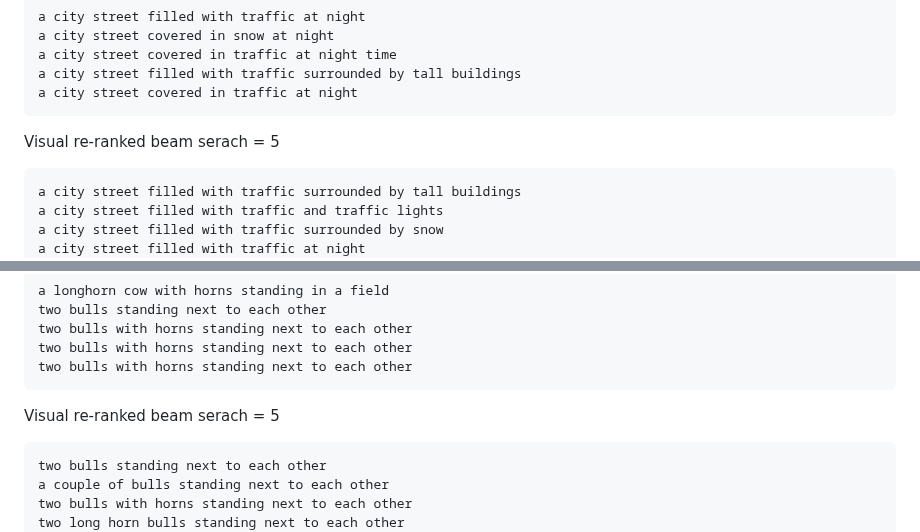
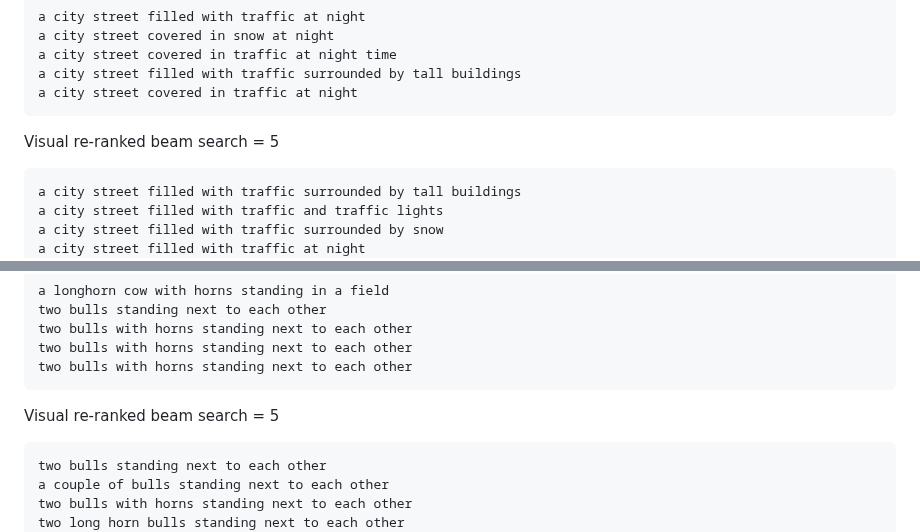
Before and after one commit to ahmedssabir/Belief-Revision-Score, a Markdown page: README.md, 2 parts joined by grey strips. GitHub-like rendering.

````diff
--- a/README.md
+++ b/README.md
@@ -165,7 +165,7 @@ a city street covered in traffic at night
 
 
 
-Visual re-ranked beam serach  = 5
+Visual re-ranked beam  search  = 5
 
 ```
 a city street filled with traffic surrounded by tall buildings
@@ -193,7 +193,7 @@ two bulls with horns standing next to each other
 two bulls with horns standing next to each other
 ```
 
-Visual re-ranked beam serach  = 5
+Visual re-ranked beam  search  = 5
 ```
 two bulls standing next to each other
 a couple of bulls standing next to each other
````
